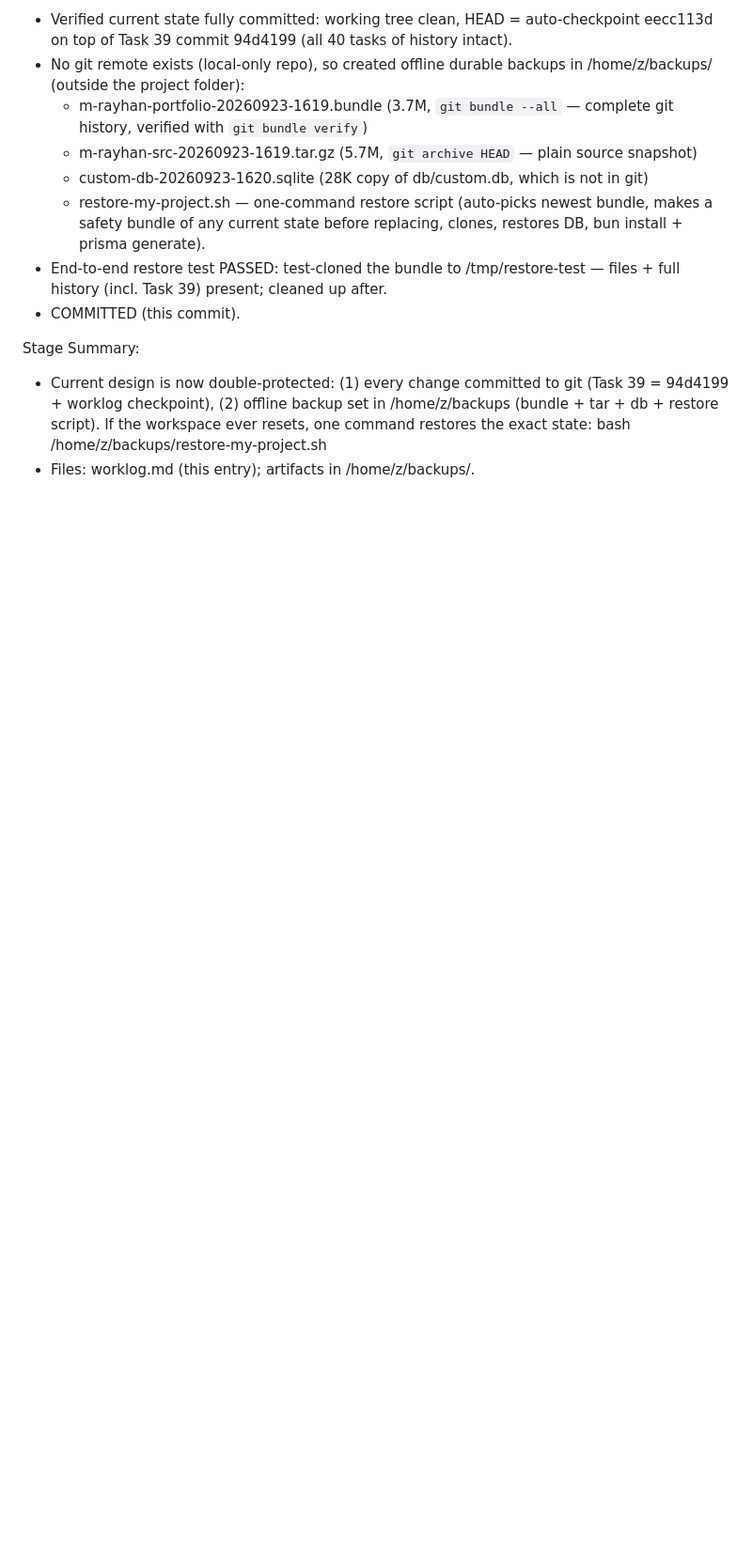
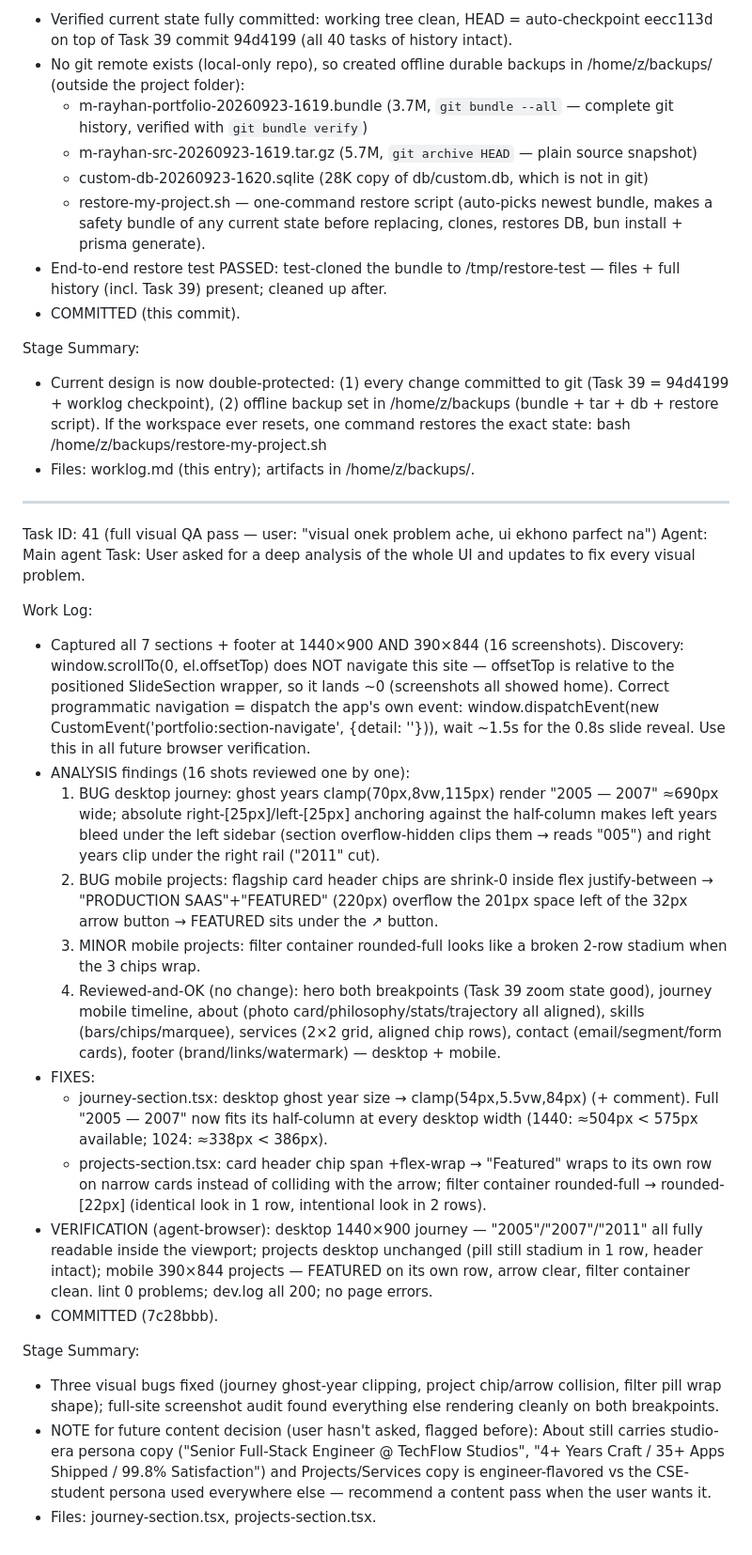
Before and after one commit to rayhan-404/New-portfolio, a Markdown page: worklog.md, the part around the change. Shown at 94% size. Drawn GitHub-style; blank space fills up the shorter version.

Commit message:
worklog: Task 41

```diff
--- a/worklog.md
+++ b/worklog.md
@@ -468,3 +468,26 @@ Work Log:
 Stage Summary:
 - Current design is now double-protected: (1) every change committed to git (Task 39 = 94d4199 + worklog checkpoint), (2) offline backup set in /home/z/backups (bundle + tar + db + restore script). If the workspace ever resets, one command restores the exact state: bash /home/z/backups/restore-my-project.sh
 - Files: worklog.md (this entry); artifacts in /home/z/backups/.
+
+---
+Task ID: 41 (full visual QA pass — user: "visual onek problem ache, ui ekhono parfect na")
+Agent: Main agent
+Task: User asked for a deep analysis of the whole UI and updates to fix every visual problem.
+
+Work Log:
+- Captured all 7 sections + footer at 1440×900 AND 390×844 (16 screenshots). Discovery: window.scrollTo(0, el.offsetTop) does NOT navigate this site — offsetTop is relative to the positioned SlideSection wrapper, so it lands ~0 (screenshots all showed home). Correct programmatic navigation = dispatch the app's own event: window.dispatchEvent(new CustomEvent('portfolio:section-navigate', {detail: '<id>'})), wait ~1.5s for the 0.8s slide reveal. Use this in all future browser verification.
+- ANALYSIS findings (16 shots reviewed one by one):
+  1. BUG desktop journey: ghost years clamp(70px,8vw,115px) render "2005 — 2007" ≈690px wide; absolute right-[25px]/left-[25px] anchoring against the half-column makes left years bleed under the left sidebar (section overflow-hidden clips them → reads "005") and right years clip under the right rail ("2011" cut).
+  2. BUG mobile projects: flagship card header chips are shrink-0 inside flex justify-between → "PRODUCTION SAAS"+"FEATURED" (220px) overflow the 201px space left of the 32px arrow button → FEATURED sits under the ↗ button.
+  3. MINOR mobile projects: filter container rounded-full looks like a broken 2-row stadium when the 3 chips wrap.
+  4. Reviewed-and-OK (no change): hero both breakpoints (Task 39 zoom state good), journey mobile timeline, about (photo card/philosophy/stats/trajectory all aligned), skills (bars/chips/marquee), services (2×2 grid, aligned chip rows), contact (email/segment/form cards), footer (brand/links/watermark) — desktop + mobile.
+- FIXES:
+  - journey-section.tsx: desktop ghost year size → clamp(54px,5.5vw,84px) (+ comment). Full "2005 — 2007" now fits its half-column at every desktop width (1440: ≈504px < 575px available; 1024: ≈338px < 386px).
+  - projects-section.tsx: card header chip span +flex-wrap → "Featured" wraps to its own row on narrow cards instead of colliding with the arrow; filter container rounded-full → rounded-[22px] (identical look in 1 row, intentional look in 2 rows).
+- VERIFICATION (agent-browser): desktop 1440×900 journey — "2005"/"2007"/"2011" all fully readable inside the viewport; projects desktop unchanged (pill still stadium in 1 row, header intact); mobile 390×844 projects — FEATURED on its own row, arrow clear, filter container clean. lint 0 problems; dev.log all 200; no page errors.
+- COMMITTED (7c28bbb).
+
+Stage Summary:
+- Three visual bugs fixed (journey ghost-year clipping, project chip/arrow collision, filter pill wrap shape); full-site screenshot audit found everything else rendering cleanly on both breakpoints.
+- NOTE for future content decision (user hasn't asked, flagged before): About still carries studio-era persona copy ("Senior Full-Stack Engineer @ TechFlow Studios", "4+ Years Craft / 35+ Apps Shipped / 99.8% Satisfaction") and Projects/Services copy is engineer-flavored vs the CSE-student persona used everywhere else — recommend a content pass when the user wants it.
+- Files: journey-section.tsx, projects-section.tsx.
```
